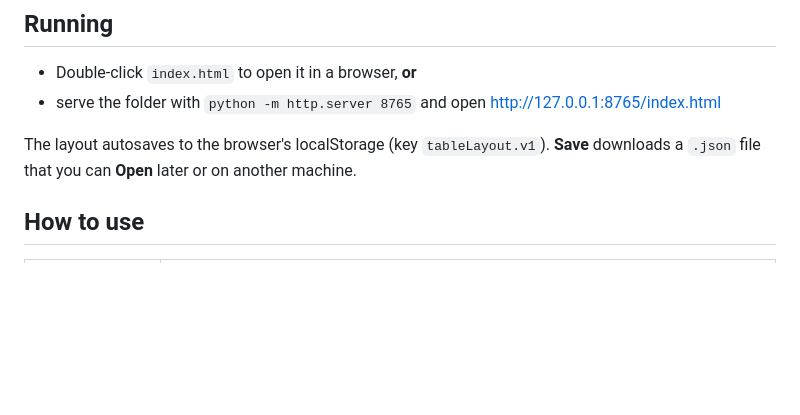
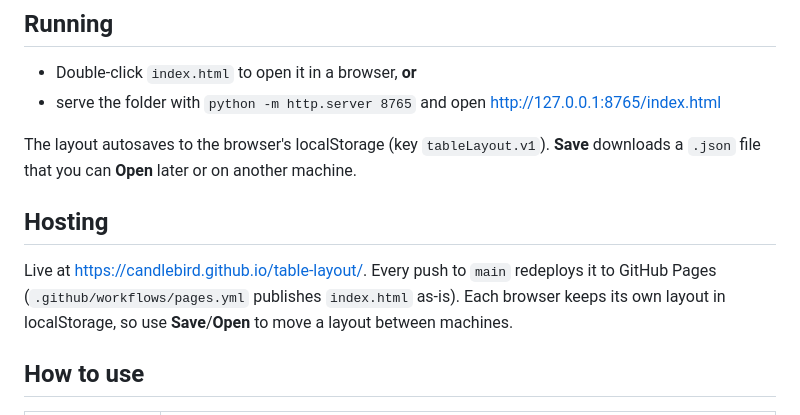
Before and after one commit to Candlebird/table-layout, a Markdown page: NOTES.md, the part around the change. Rendered like a GitHub page; blank space fills up the shorter version.

Commit message:
Notes: document hosting
Co-Authored-By: Claude Opus 5.5 <noreply@anthropic.com>
Claude-Session: https://claude.ai/code/session_018JhNJDwARTJvYnSo4SwKSF

```diff
--- a/NOTES.md
+++ b/NOTES.md
@@ -9,6 +9,12 @@ A single-file app in `index.html`, with no build step and no dependencies.
 
 The layout autosaves to the browser's localStorage (key `tableLayout.v1`). **Save** downloads a
 `.json` file that you can **Open** later or on another machine.
+
+## Hosting
+
+Live at https://candlebird.github.io/table-layout/. Every push to `main` redeploys it to GitHub Pages
+(`.github/workflows/pages.yml` publishes `index.html` as-is). Each browser keeps its own layout in
+localStorage, so use **Save**/**Open** to move a layout between machines.
 
 ## How to use
 
```
